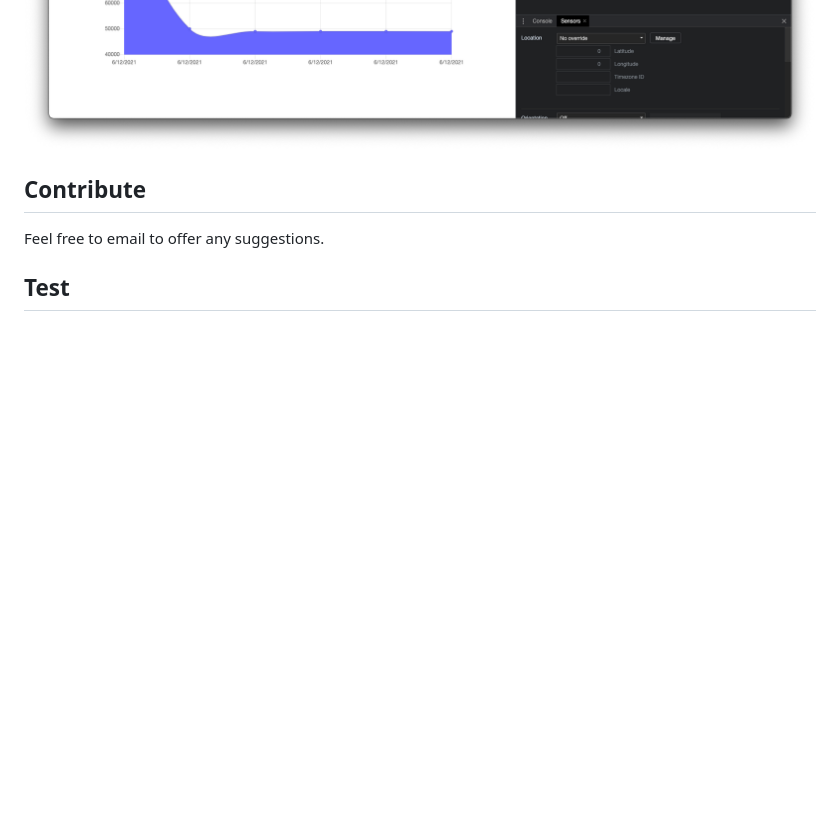
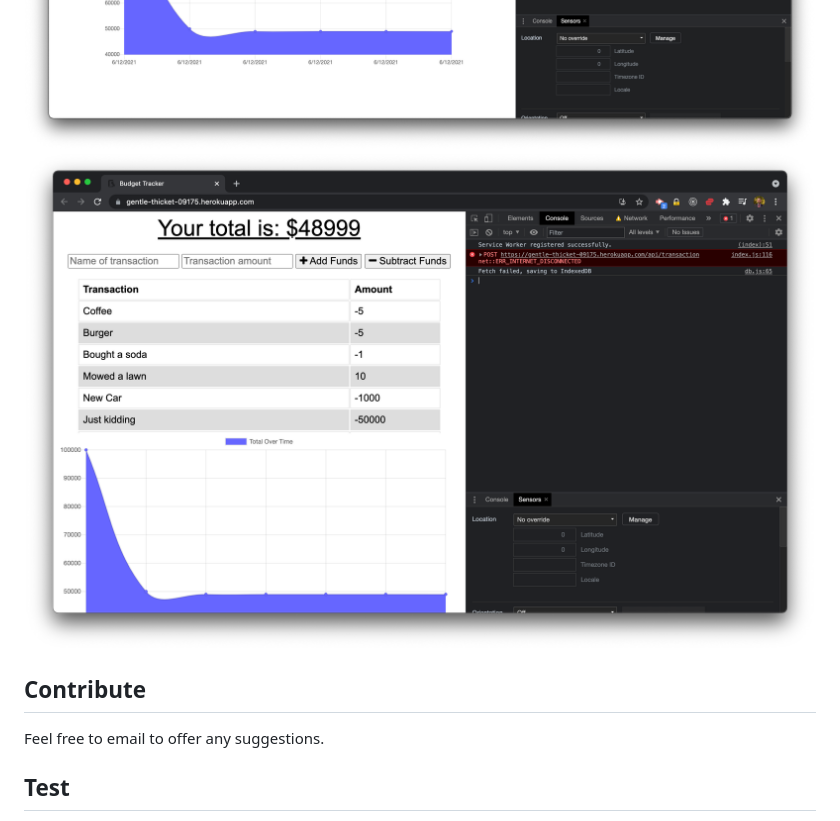
Before and after one commit to sg0703/18_Budget-Tracker, a Markdown page: README.md, the part around the change. Rendered like a GitHub page; pictures changed too: readme/screen3.png (added); blank space fills up the shorter version.

Commit message:
New screenshot, updated README

```diff
--- a/README.md
+++ b/README.md
@@ -29,6 +29,7 @@ To use the app, just enter a description for your transaction and the amount. Th
 
 ![Screenshot 1](readme/screen1.png)
 ![Screenshot 2](readme/screen2.png)
+![Screenshot 3](readme/screen3.png)
 
 ## Contribute
 
```
